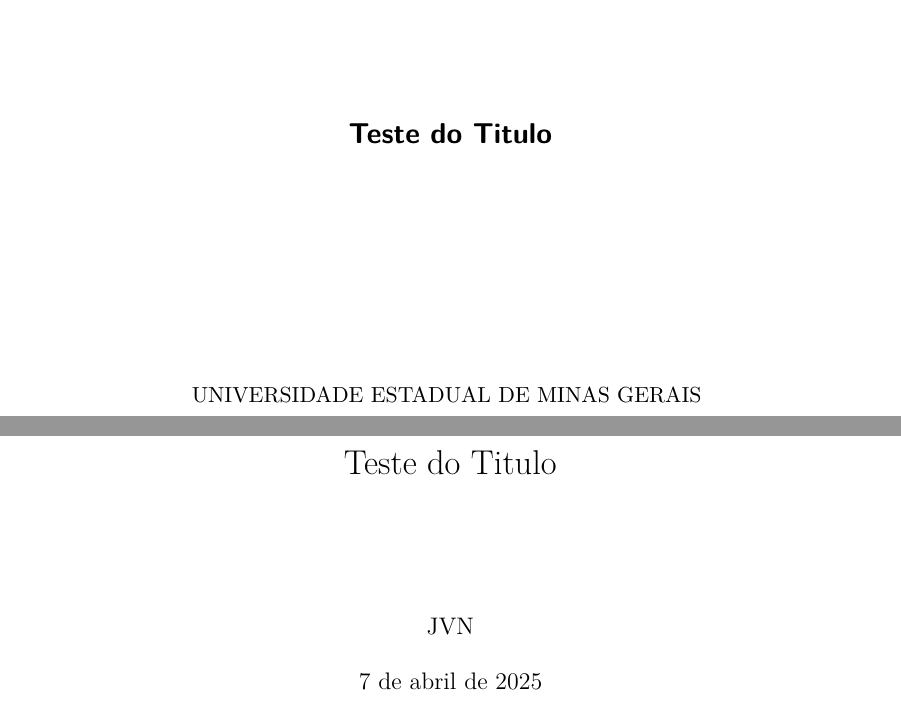
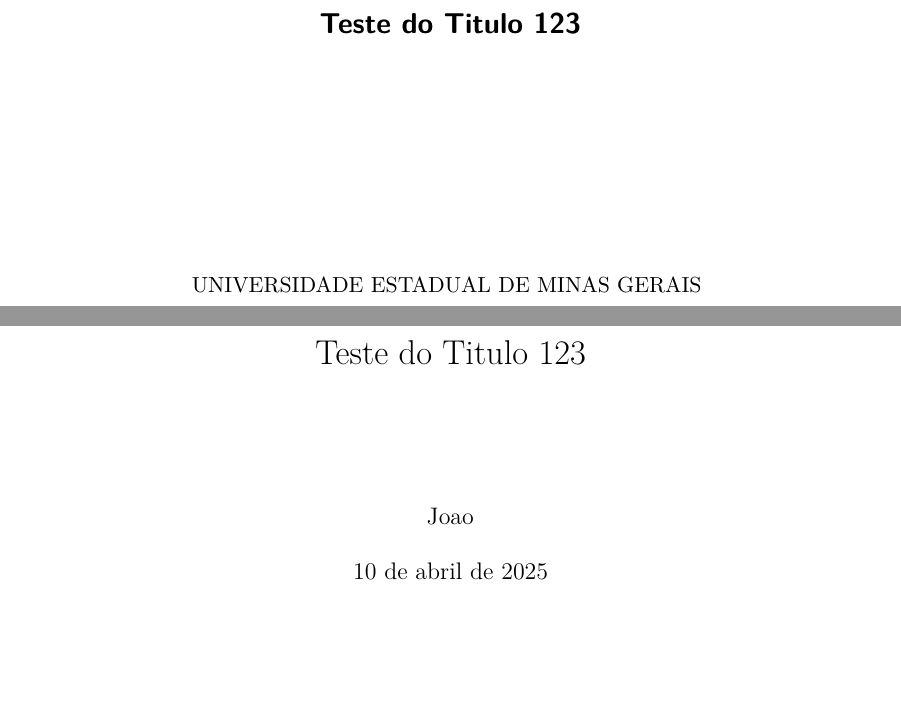
Before and after one commit to JV-NC/ModeloUEMG, a LaTeX thesis (main.tex): two parts of pages 2 and 3 of 9, joined at a grey line, cut so that both start at the same text, the shorter picture padded with empty space. The pictures show the PDF file main.pdf that the author committed with the source.

Commit message:
Titulo e autor alterado

```diff
--- a/main.tex
+++ b/main.tex
@@ -78,8 +78,8 @@
 % ---
 % Informações de dados para CAPA e FOLHA DE ROSTO
 % ---
-\titulo{Teste do Titulo}
-\autor{JVN}
+\titulo{Teste do Titulo 123}
+\autor{Joao}
 \local{Divinópolis - MG}
 \data{\today}
 \instituicao{%
```
Also changed, not shown: main.pdf, 2 other files.
